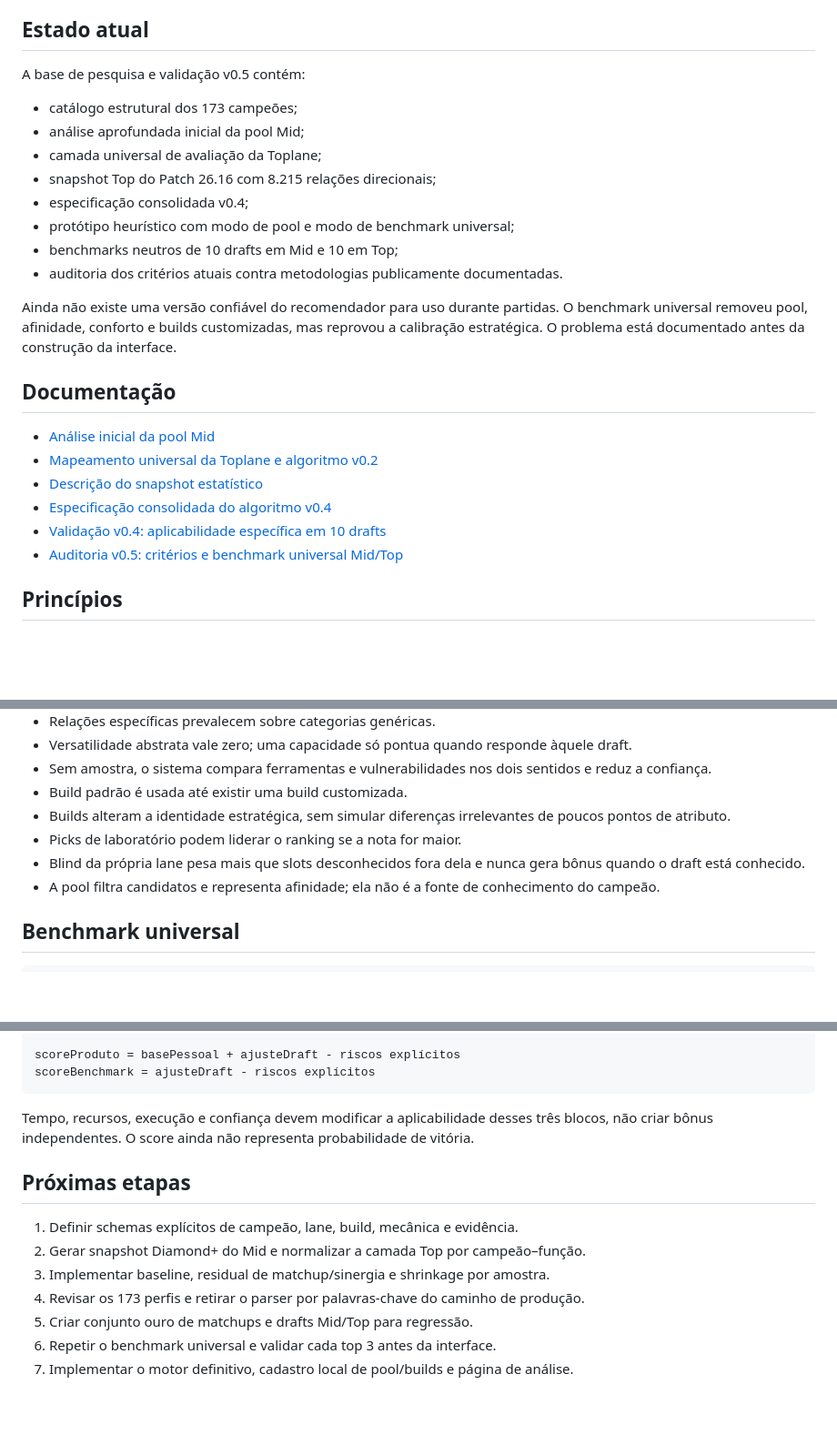
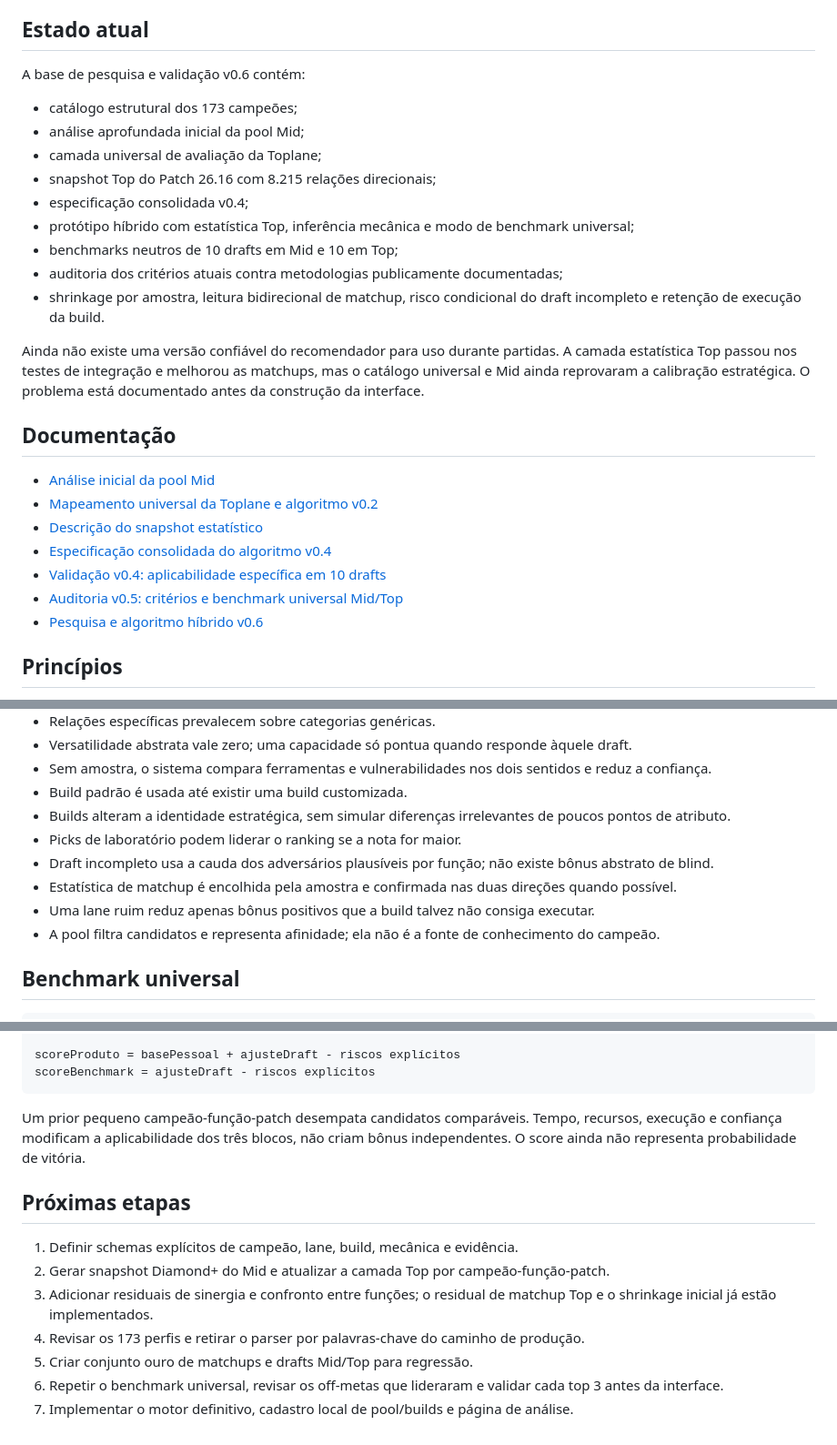
Before and after one commit to LorenzoDToniazzi/analisador-de-picks, a Markdown page: README.md, 3 parts joined by grey strips. Shown at 91% size. Rendered like a GitHub page; blank space fills up the shorter version.

Commit message:
docs: atualizar estado do algoritmo híbrido v0.6

````diff
--- a/README.md
+++ b/README.md
@@ -6,18 +6,19 @@ O objetivo é recomendar apenas campeões cadastrados na pool do usuário, consi
 
 ## Estado atual
 
-A base de pesquisa e validação v0.5 contém:
+A base de pesquisa e validação v0.6 contém:
 
 - catálogo estrutural dos 173 campeões;
 - análise aprofundada inicial da pool Mid;
 - camada universal de avaliação da Toplane;
 - snapshot Top do Patch 26.16 com 8.215 relações direcionais;
 - especificação consolidada v0.4;
-- protótipo heurístico com modo de pool e modo de benchmark universal;
+- protótipo híbrido com estatística Top, inferência mecânica e modo de benchmark universal;
 - benchmarks neutros de 10 drafts em Mid e 10 em Top;
-- auditoria dos critérios atuais contra metodologias publicamente documentadas.
+- auditoria dos critérios atuais contra metodologias publicamente documentadas;
+- shrinkage por amostra, leitura bidirecional de matchup, risco condicional do draft incompleto e retenção de execução da build.
 
-Ainda não existe uma versão confiável do recomendador para uso durante partidas. O benchmark universal removeu pool, afinidade, conforto e builds customizadas, mas reprovou a calibração estratégica. O problema está documentado antes da construção da interface.
+Ainda não existe uma versão confiável do recomendador para uso durante partidas. A camada estatística Top passou nos testes de integração e melhorou as matchups, mas o catálogo universal e Mid ainda reprovaram a calibração estratégica. O problema está documentado antes da construção da interface.
 
 ## Documentação
 
@@ -27,6 +28,7 @@ Ainda não existe uma versão confiável do recomendador para uso durante partid
 - [Especificação consolidada do algoritmo v0.4](docs/especificacao-algoritmo-v0.4.md)
 - [Validação v0.4: aplicabilidade específica em 10 drafts](docs/validacao-simulacao-10-drafts-v0.4.md)
 - [Auditoria v0.5: critérios e benchmark universal Mid/Top](docs/auditoria-criterios-benchmark-universal-v0.5.md)
+- [Pesquisa e algoritmo híbrido v0.6](docs/pesquisa-plataformas-algoritmo-hibrido-v0.6.md)
 
 ## Princípios
 
@@ -40,7 +42,9 @@ Ainda não existe uma versão confiável do recomendador para uso durante partid
 - Build padrão é usada até existir uma build customizada.
 - Builds alteram a identidade estratégica, sem simular diferenças irrelevantes de poucos pontos de atributo.
 - Picks de laboratório podem liderar o ranking se a nota for maior.
-- Blind da própria lane pesa mais que slots desconhecidos fora dela e nunca gera bônus quando o draft está conhecido.
+- Draft incompleto usa a cauda dos adversários plausíveis por função; não existe bônus abstrato de blind.
+- Estatística de matchup é encolhida pela amostra e confirmada nas duas direções quando possível.
+- Uma lane ruim reduz apenas bônus positivos que a build talvez não consiga executar.
 - A pool filtra candidatos e representa afinidade; ela não é a fonte de conhecimento do campeão.
 
 ## Benchmark universal
@@ -69,14 +73,14 @@ scoreProduto = basePessoal + ajusteDraft - riscos explícitos
 scoreBenchmark = ajusteDraft - riscos explícitos
 ```
 
-Tempo, recursos, execução e confiança devem modificar a aplicabilidade desses três blocos, não criar bônus independentes. O score ainda não representa probabilidade de vitória.
+Um prior pequeno campeão-função-patch desempata candidatos comparáveis. Tempo, recursos, execução e confiança modificam a aplicabilidade dos três blocos, não criam bônus independentes. O score ainda não representa probabilidade de vitória.
 
 ## Próximas etapas
 
 1. Definir schemas explícitos de campeão, lane, build, mecânica e evidência.
-2. Gerar snapshot Diamond+ do Mid e normalizar a camada Top por campeão–função.
-3. Implementar baseline, residual de matchup/sinergia e shrinkage por amostra.
+2. Gerar snapshot Diamond+ do Mid e atualizar a camada Top por campeão-função-patch.
+3. Adicionar residuais de sinergia e confronto entre funções; o residual de matchup Top e o shrinkage inicial já estão implementados.
 4. Revisar os 173 perfis e retirar o parser por palavras-chave do caminho de produção.
 5. Criar conjunto ouro de matchups e drafts Mid/Top para regressão.
-6. Repetir o benchmark universal e validar cada top 3 antes da interface.
+6. Repetir o benchmark universal, revisar os off-metas que lideraram e validar cada top 3 antes da interface.
 7. Implementar o motor definitivo, cadastro local de pool/builds e página de análise.
````
